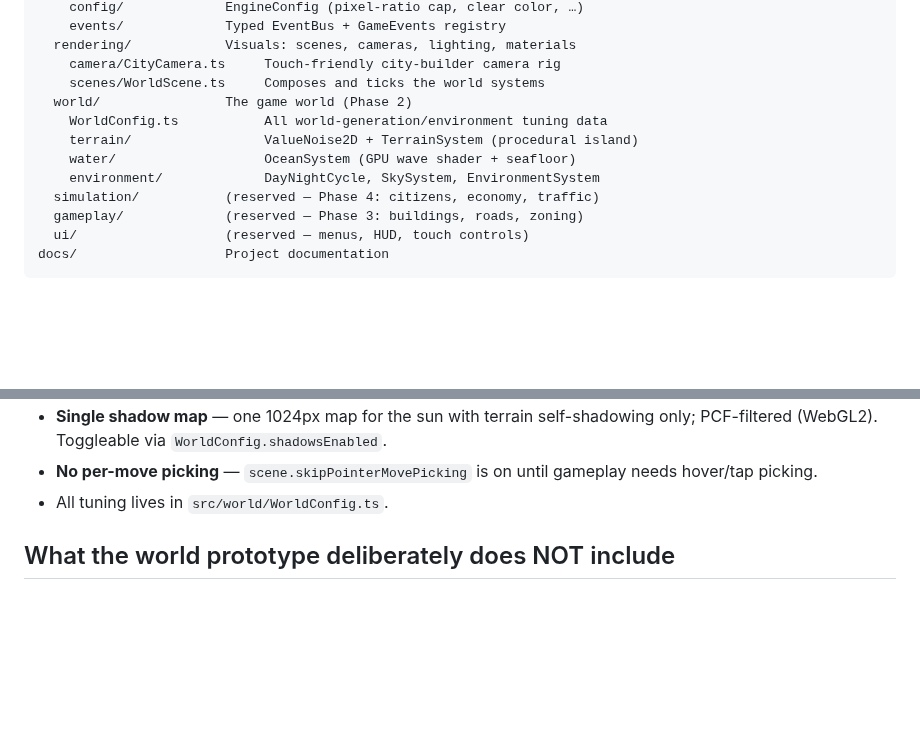
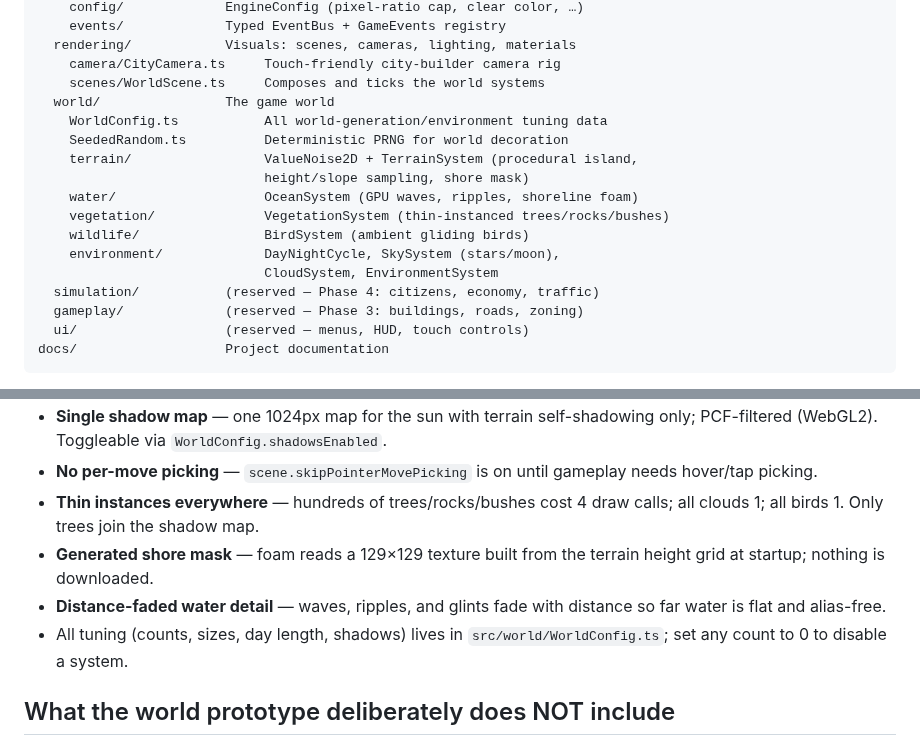
Before and after one commit to SASSYDEZZ/LivingCityEngine, a Markdown page: docs/SETUP.md, 2 parts joined by grey strips. Drawn GitHub-style; blank space fills up the shorter version.

```diff
--- a/docs/SETUP.md
+++ b/docs/SETUP.md
@@ -96,11 +96,16 @@ src/
   rendering/            Visuals: scenes, cameras, lighting, materials
     camera/CityCamera.ts     Touch-friendly city-builder camera rig
     scenes/WorldScene.ts     Composes and ticks the world systems
-  world/                The game world (Phase 2)
+  world/                The game world
     WorldConfig.ts           All world-generation/environment tuning data
-    terrain/                 ValueNoise2D + TerrainSystem (procedural island)
-    water/                   OceanSystem (GPU wave shader + seafloor)
-    environment/             DayNightCycle, SkySystem, EnvironmentSystem
+    SeededRandom.ts          Deterministic PRNG for world decoration
+    terrain/                 ValueNoise2D + TerrainSystem (procedural island,
+                             height/slope sampling, shore mask)
+    water/                   OceanSystem (GPU waves, ripples, shoreline foam)
+    vegetation/              VegetationSystem (thin-instanced trees/rocks/bushes)
+    wildlife/                BirdSystem (ambient gliding birds)
+    environment/             DayNightCycle, SkySystem (stars/moon),
+                             CloudSystem, EnvironmentSystem
   simulation/           (reserved — Phase 4: citizens, economy, traffic)
   gameplay/             (reserved — Phase 3: buildings, roads, zoning)
   ui/                   (reserved — menus, HUD, touch controls)
@@ -142,7 +147,14 @@ references; every cross-system event is declared in `GameEvents.ts`.
   `WorldConfig.shadowsEnabled`.
 - **No per-move picking** — `scene.skipPointerMovePicking` is on until
   gameplay needs hover/tap picking.
-- All tuning lives in `src/world/WorldConfig.ts`.
+- **Thin instances everywhere** — hundreds of trees/rocks/bushes cost 4
+  draw calls; all clouds 1; all birds 1. Only trees join the shadow map.
+- **Generated shore mask** — foam reads a 129×129 texture built from
+  the terrain height grid at startup; nothing is downloaded.
+- **Distance-faded water detail** — waves, ripples, and glints fade with
+  distance so far water is flat and alias-free.
+- All tuning (counts, sizes, day length, shadows) lives in
+  `src/world/WorldConfig.ts`; set any count to 0 to disable a system.
 
 ## What the world prototype deliberately does NOT include
 
```
Also changed, not shown: README.md (+19 -1 lines), TASKS.md (+18 -4 lines), docs/progress/v0.1.0-foundation.png (added), docs/progress/v0.1.5-world-prototype.png (added), docs/progress/v0.2.0-living-world-night.png (added), docs/progress/v0.2.0-living-world.png (added), 11 other files.
